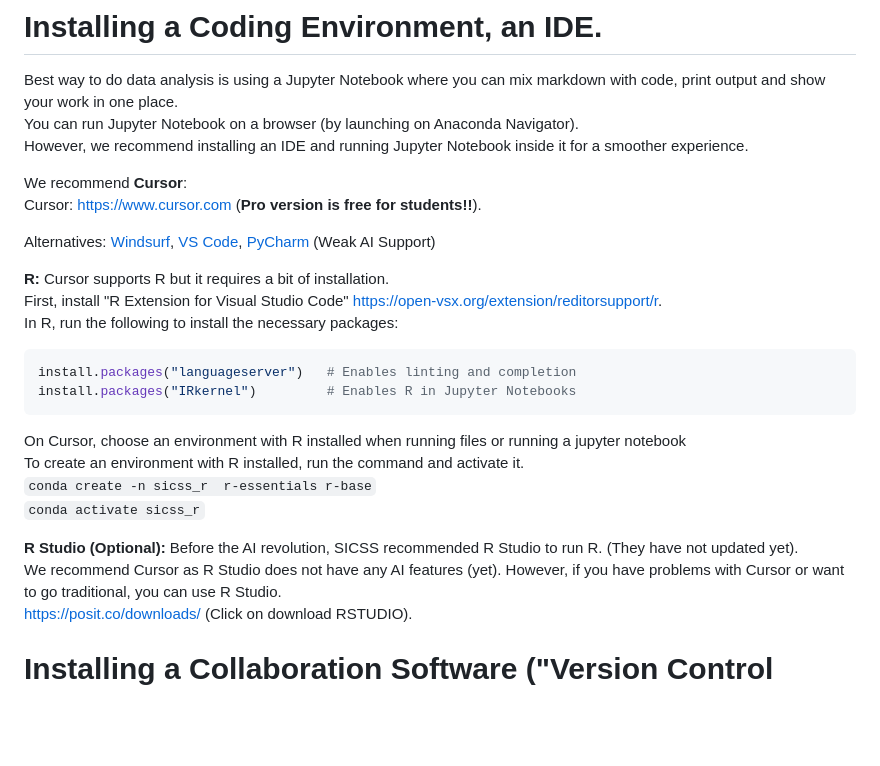
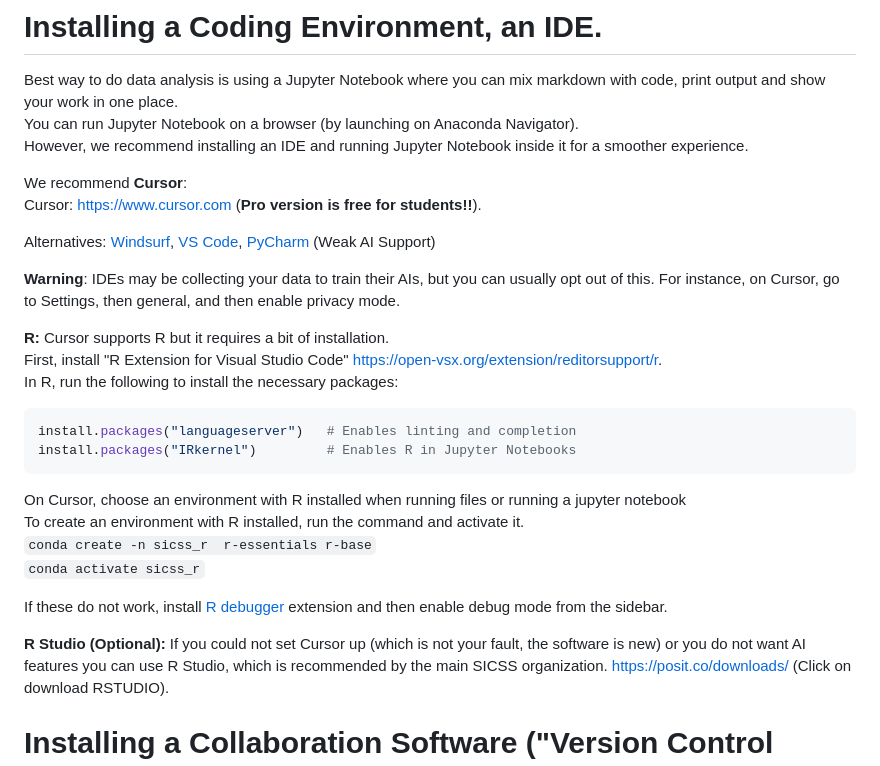
Before and after one commit to tugrulz/sicss_edinburgh_2025, a Markdown page: 0-start_here.md, the part around the change. GitHub-like rendering; blank space fills up the shorter version.

```diff
--- a/0-start_here.md
+++ b/0-start_here.md
@@ -70,6 +70,7 @@ Cursor: https://www.cursor.com (**Pro version is free for students!!**).
 
 Alternatives: [Windsurf](https://windsurf.com), [VS Code](https://code.visualstudio.com), [PyCharm](https://www.jetbrains.com/pycharm/) (Weak AI Support)
 
+**Warning**: IDEs may be collecting your data to train their AIs, but you can usually opt out of this. For instance, on Cursor, go to Settings, then general, and then enable privacy mode.
 
 **R:** Cursor supports R but it requires a bit of installation.
 First, install "R Extension for Visual Studio Code" https://open-vsx.org/extension/reditorsupport/r.
@@ -83,8 +84,9 @@ To create an environment with R installed, run the command and activate it.
 `conda create -n sicss_r  r-essentials r-base`
 `conda activate sicss_r`
 
-**R Studio (Optional):** Before the AI revolution, SICSS recommended R Studio to run R. (They have not updated yet).
-We recommend Cursor as R Studio does not have any AI features (yet). However, if you have problems with Cursor or want to go traditional, you can use R Studio.
+If these do not work, install [R debugger](https://marketplace.cursorapi.com/items?itemName=RDebugger.r-debugger) extension and then enable debug mode from the sidebar.
+
+**R Studio (Optional):** If you could not set Cursor up (which is not your fault, the software is new) or you do not want AI features you can use R Studio, which is recommended by the main SICSS organization.
 https://posit.co/downloads/ (Click on download RSTUDIO).
 
 # Installing a Collaboration Software ("Version Control System")
```
